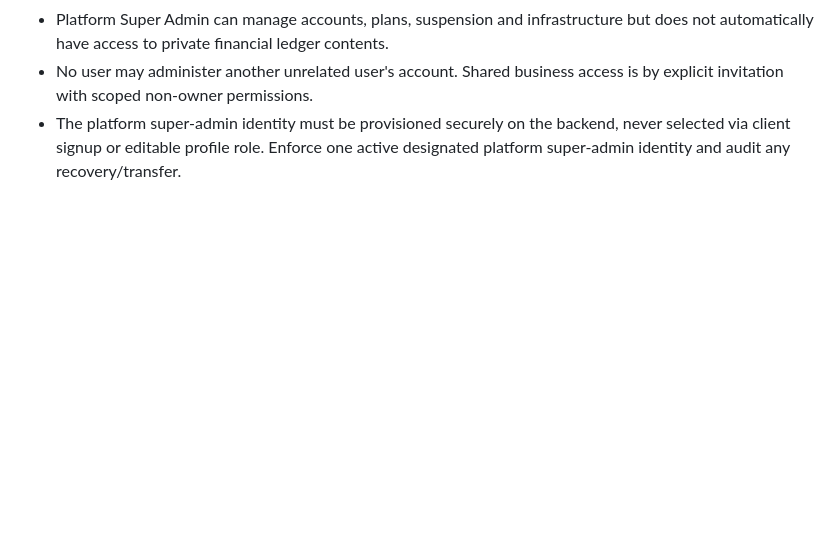
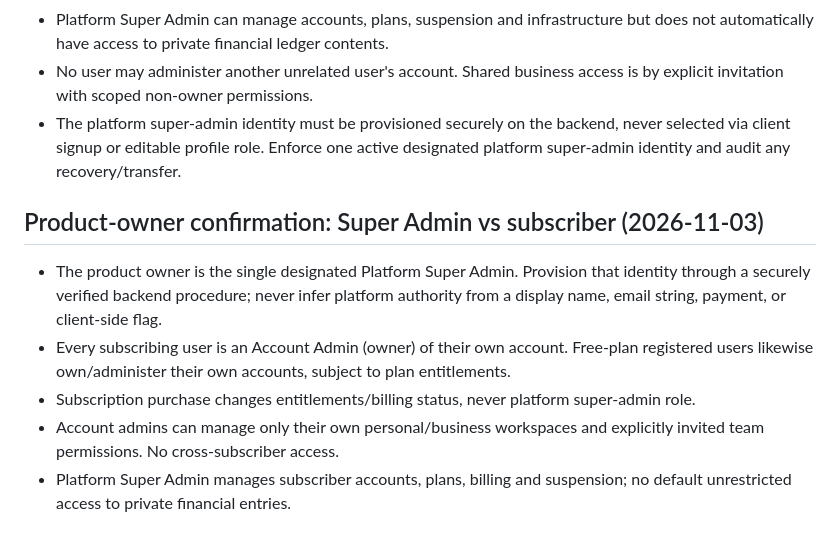
Before and after one commit to exactsolution26-lgtm/sss-khatabook, a Markdown page: docs/phase-1-architecture-review-2026-11-03.md, the part around the change. GitHub-like rendering; blank space fills up the shorter version.

Commit message:
plan: identify product owner as sole super admin and subscribers as account admins

```diff
--- a/docs/phase-1-architecture-review-2026-11-03.md
+++ b/docs/phase-1-architecture-review-2026-11-03.md
@@ -63,3 +63,10 @@ Main branch must not be merged or released before proof of passing required test
 - Platform Super Admin can manage accounts, plans, suspension and infrastructure but does not automatically have access to private financial ledger contents.
 - No user may administer another unrelated user's account. Shared business access is by explicit invitation with scoped non-owner permissions.
 - The platform super-admin identity must be provisioned securely on the backend, never selected via client signup or editable profile role. Enforce one active designated platform super-admin identity and audit any recovery/transfer.
+
+## Product-owner confirmation: Super Admin vs subscriber (2026-11-03)
+- The product owner is the single designated Platform Super Admin. Provision that identity through a securely verified backend procedure; never infer platform authority from a display name, email string, payment, or client-side flag.
+- Every subscribing user is an Account Admin (owner) of their own account. Free-plan registered users likewise own/administer their own accounts, subject to plan entitlements.
+- Subscription purchase changes entitlements/billing status, never platform super-admin role.
+- Account admins can manage only their own personal/business workspaces and explicitly invited team permissions. No cross-subscriber access.
+- Platform Super Admin manages subscriber accounts, plans, billing and suspension; no default unrestricted access to private financial entries.
```
